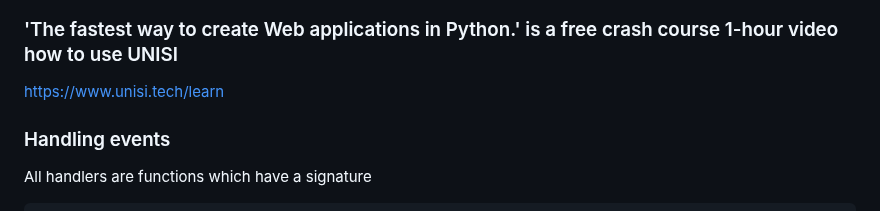
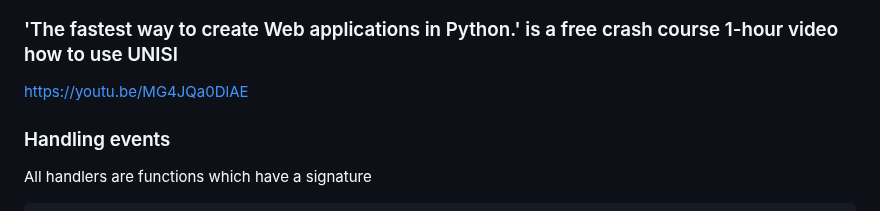
Before and after one commit to unisi-tech/unisi, a Markdown page: README.md, the part around the change. Rendered like a GitHub page.

Commit message:
fix video course reference

```diff
--- a/README.md
+++ b/README.md
@@ -75,7 +75,7 @@ Connect a browser to localhast:8000 which are by default and will see:
 ![image](https://github.com/unisi-tech/unisi/assets/1247062/dafebd1f-ae48-4790-9282-dea83d986749)
 
 ### 'The fastest way to create Web applications in Python.' is a free crash course 1-hour video how to use UNISI ###
-   https://www.unisi.tech/learn
+   https://youtu.be/MG4JQa0DlAE
 
 ### Handling events ###
 All handlers are functions which have a signature
```
